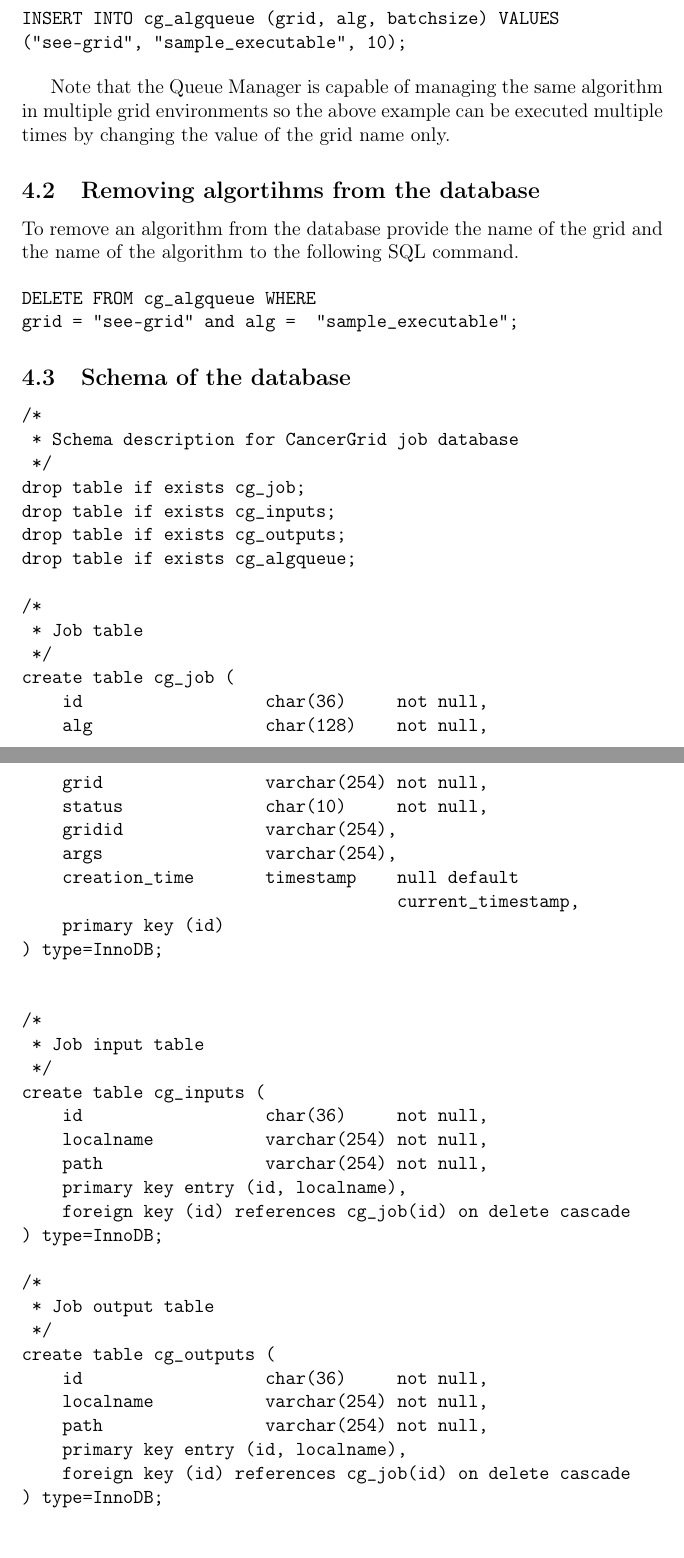
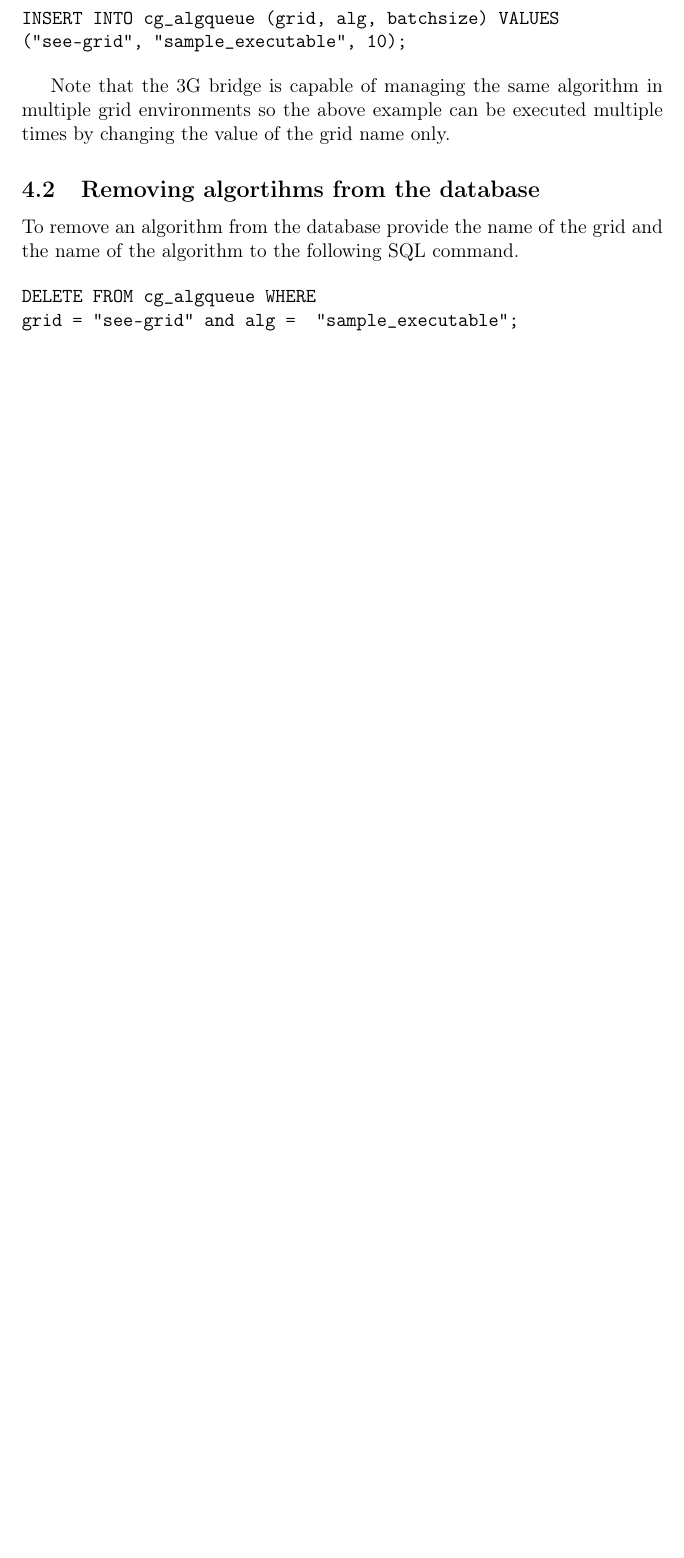
Before and after one commit to atisu/3g-bridge, a LaTeX document (doc/user_manual.tex): two parts of pages 3 and 4 of 8 before the commit and part of page 3 of 6 after it, the two joined at a grey line, cut so that both start at the same text, the shorter picture padded with empty space. Compiled offline with pdfLaTeX.

Commit message:
Fixed the followings: - submitter helyett job source - Queue Manager helyett 3G bridge-et - a QM nem jelez a submitter-nek, ha kesz a job, hanem a submitter polloz - CGManager -> bridge - qm.conf -> bridge.conf - a db schema nem kell bele, ha mar egyszer lirtad, hogy ott van a manual mellett
git-svn-id: https://edges-3g-bridge.svn.sourceforge.net/svnroot/edges-3g-bridge/cancergrid/trunk/queue_manager@1795 a7169a2c-3604-0410-bc95-c702d8d87f7a

```diff
--- a/doc/user_manual.tex
+++ b/doc/user_manual.tex
@@ -5,7 +5,7 @@
 \usepackage{graphics}
 \usepackage{verbatim}
 
-\title{Queue Manager User Manual -- v0.2}
+\title{3G Bridge User Manual -- v0.2}
 % \resizebox{3cm}{!}{\includegraphics{sztaki.jpg}}
 \author{Laboratory of Parallel and Distributed Systems}
 \date{}
@@ -61,7 +61,7 @@ INSERT INTO cg_algqueue (grid, alg, batchsize) VALUES
 ("see-grid", "sample_executable", 10);
 \end{verbatim}
 
-Note that the Queue Manager is capable of managing the same algorithm in multiple grid environments so the above example can be executed multiple times by changing the value of the grid name only.
+Note that the 3G bridge is capable of managing the same algorithm in multiple grid environments so the above example can be executed multiple times by changing the value of the grid name only.
 
 \subsection{Removing algortihms from the database}
 
@@ -72,53 +72,3 @@ DELETE FROM cg_algqueue WHERE
 grid = "see-grid" and alg =  "sample_executable";
 \end{verbatim}
 
-
-\subsection{Schema of the database}
-\label{sec:schema}
-
-\begin{verbatim}
-/*
- * Schema description for CancerGrid job database
- */
-drop table if exists cg_job;
-drop table if exists cg_inputs;
-drop table if exists cg_outputs;
-drop table if exists cg_algqueue;
-
-/*
- * Job table
- */
-create table cg_job (
-    id                  char(36)     not null,
-    alg                 char(128)    not null,
-    grid                varchar(254) not null,
-    status              char(10)     not null,
-    gridid              varchar(254),
-    args                varchar(254),
-    creation_time       timestamp    null default
-                                     current_timestamp,
-    primary key (id)
-) type=InnoDB;
-
-
-/*
- * Job input table
- */
-create table cg_inputs (
-    id                  char(36)     not null,
-    localname           varchar(254) not null,
-    path                varchar(254) not null,
-    primary key entry (id, localname),
-    foreign key (id) references cg_job(id) on delete cascade
-) type=InnoDB;
-
-/*
- * Job output table
- */
-create table cg_outputs (
-    id                  char(36)     not null,
-    localname           varchar(254) not null,
-    path                varchar(254) not null,
-    primary key entry (id, localname),
-    foreign key (id) references cg_job(id) on delete cascade
-) type=InnoDB;
```
Also changed, not shown: doc/user_manual.tex (47 more changed lines).
